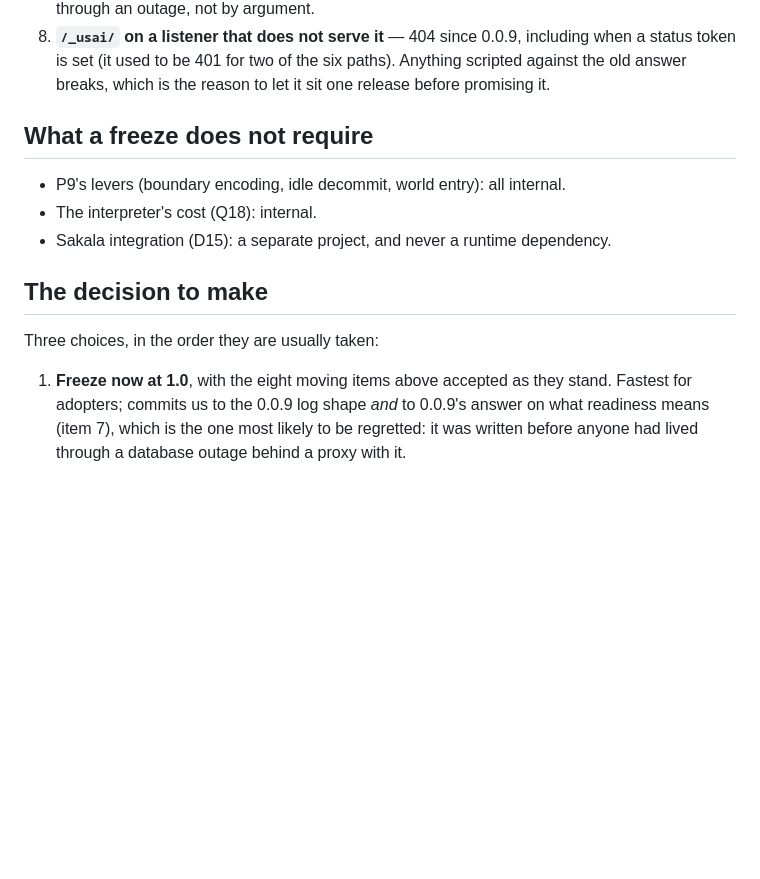
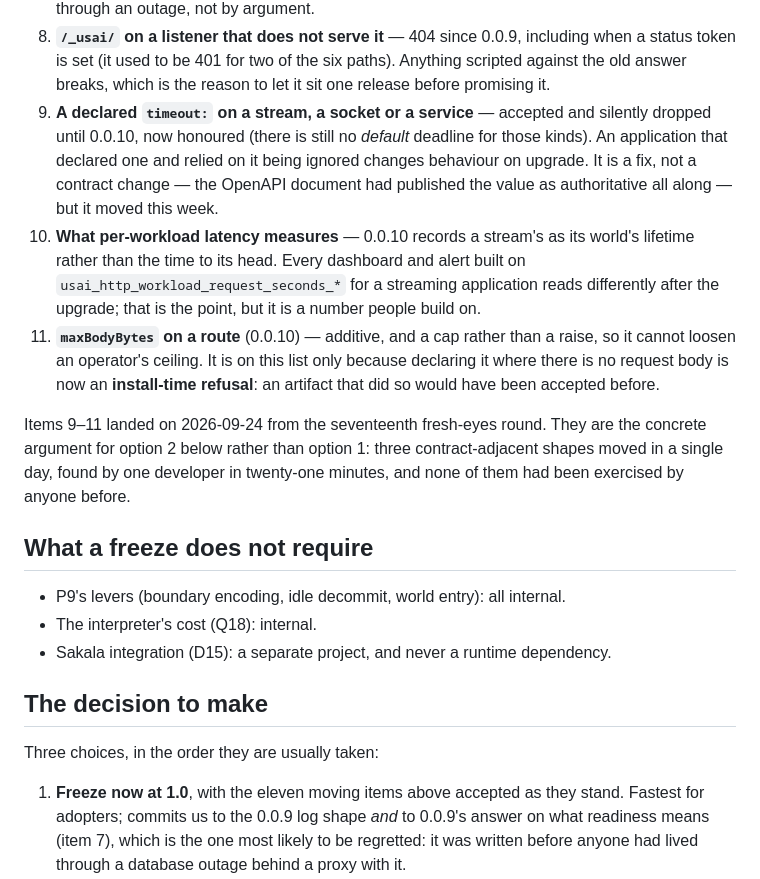
Before and after one commit to gmedia/usai, a Markdown page: docs/CONTRACT-FREEZE.md, the part around the change. GitHub-like rendering; blank space fills up the shorter version.

Commit message:
contract freeze: three more shapes moved this week
The inventory the freeze decision rests on listed eight moving items. Round
17 added three in a day: a declared `timeout:` on a stream is honoured now
where it used to be dropped, a stream's per-workload latency is its world's
lifetime rather than its head's, and declaring `maxBodyBytes` where there is
no request body is an install-time refusal.

None is a regret on its own. Together they are the argument for the
recommendation already in the document — freeze after one quiet release, not
now: three contract-adjacent shapes moved in a single day, found by one
developer in twenty-one minutes, and none of them had been exercised by
anyone before.

```diff
--- a/docs/CONTRACT-FREEZE.md
+++ b/docs/CONTRACT-FREEZE.md
@@ -73,6 +73,27 @@ Once 1.0 ships, within `1.x`:
    including when a status token is set (it used to be 401 for two of the
    six paths). Anything scripted against the old answer breaks, which is the
    reason to let it sit one release before promising it.
+9. **A declared `timeout:` on a stream, a socket or a service** — accepted
+   and silently dropped until 0.0.10, now honoured (there is still no
+   *default* deadline for those kinds). An application that declared one and
+   relied on it being ignored changes behaviour on upgrade. It is a fix, not
+   a contract change — the OpenAPI document had published the value as
+   authoritative all along — but it moved this week.
+10. **What per-workload latency measures** — 0.0.10 records a stream's as its
+   world's lifetime rather than the time to its head. Every dashboard and
+   alert built on `usai_http_workload_request_seconds_*` for a streaming
+   application reads differently after the upgrade; that is the point, but it
+   is a number people build on.
+11. **`maxBodyBytes` on a route** (0.0.10) — additive, and a cap rather than
+   a raise, so it cannot loosen an operator's ceiling. It is on this list
+   only because declaring it where there is no request body is now an
+   **install-time refusal**: an artifact that did so would have been accepted
+   before.
+
+Items 9–11 landed on 2026-09-24 from the seventeenth fresh-eyes round. They
+are the concrete argument for option 2 below rather than option 1: three
+contract-adjacent shapes moved in a single day, found by one developer in
+twenty-one minutes, and none of them had been exercised by anyone before.
 
 ## What a freeze does **not** require
 
@@ -85,8 +106,8 @@ Once 1.0 ships, within `1.x`:
 
 Three choices, in the order they are usually taken:
 
-1. **Freeze now at 1.0**, with the eight moving items above accepted as they
-   stand. Fastest for adopters; commits us to the 0.0.9 log shape *and* to
+1. **Freeze now at 1.0**, with the eleven moving items above accepted as
+   they stand. Fastest for adopters; commits us to the 0.0.9 log shape *and* to
    0.0.9's answer on what readiness means (item 7), which is the one most
    likely to be regretted: it was written before anyone had lived through a
    database outage behind a proxy with it.
```
